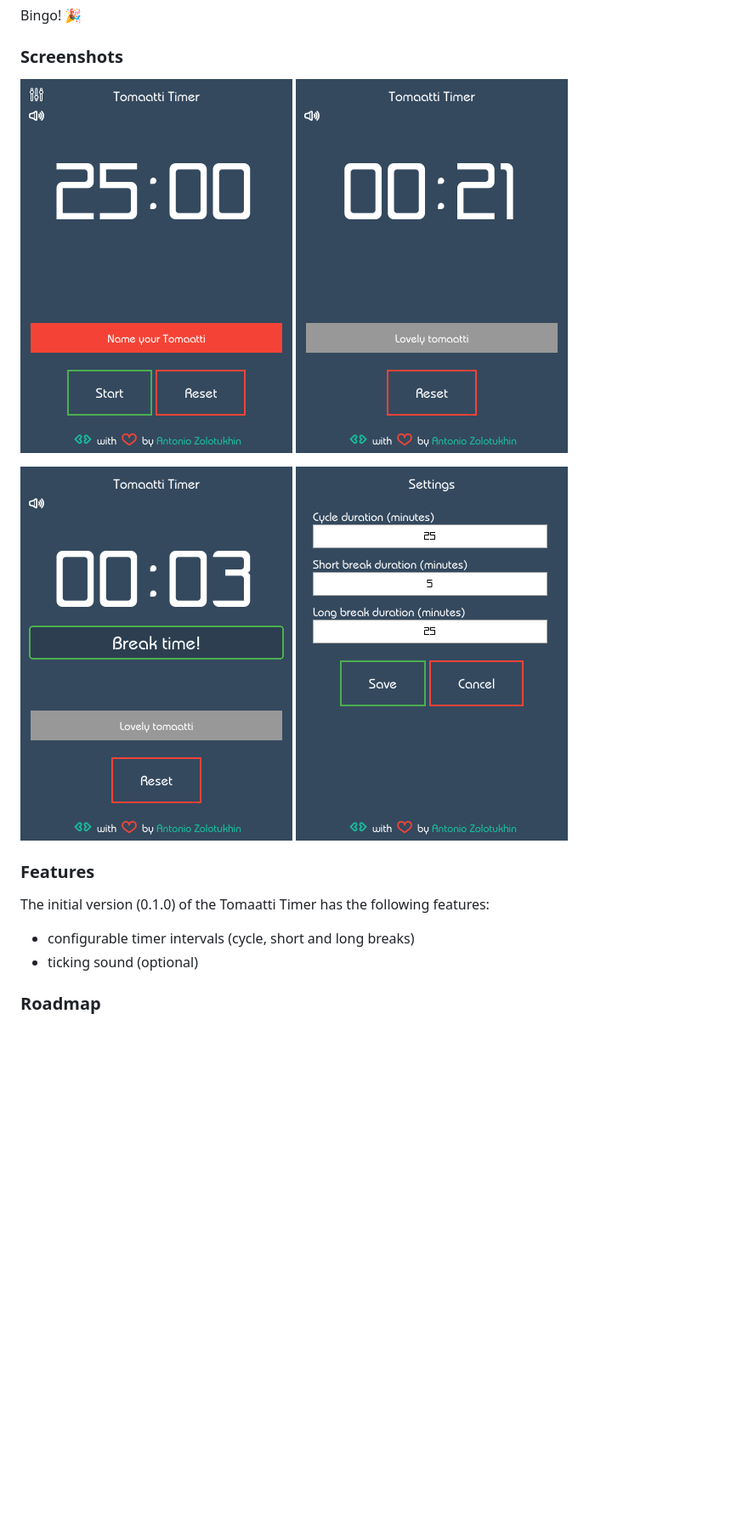
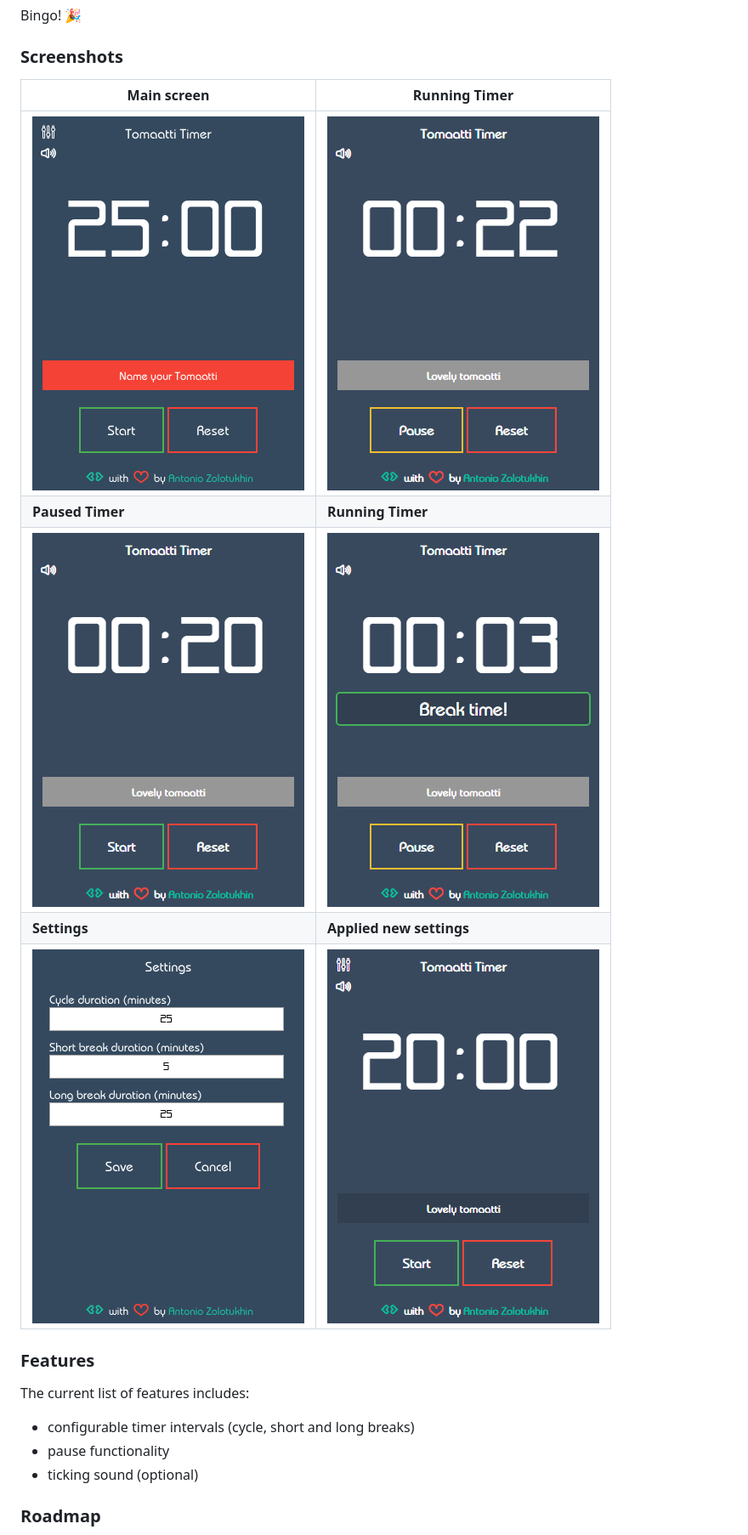
Before and after one commit to bandantonio/tomaatti-timer, a Markdown page: README.md, the part around the change printed below. Shown: that part at 85% size. GitHub-like rendering; pictures changed too: showcase/2.png, showcase/3.png, showcase/4.png; blank space fills up the shorter version.

Commit message:
Added pause functionality. Updated README and screenshots

```diff
--- a/README.md
+++ b/README.md
@@ -39,15 +39,20 @@ Bingo! :tada:
 
 ### Screenshots
 
-![Main Screen](showcase/1.png) ![Running Timer](showcase/2.png)
-
-![Break Time](showcase/3.png) ![Settings](showcase/4.png)
+ **Main screen** | **Running Timer**
+-----------------|------------------
+![Main Screen](showcase/1.png) | ![Running Timer](showcase/2.png)
+ **Paused Timer** | **Running Timer**
+![Paused Timer](showcase/3.png) | ![Break Time](showcase/4.png)
+ **Settings** | **Applied new settings** |
+![Settings](showcase/5.png) | ![Applied new settings](showcase/6.png)
 
 ### Features
 
-The initial version (0.1.0) of the Tomaatti Timer has the following features:
+The current list of features includes:
 
 * configurable timer intervals (cycle, short and long breaks)
+* pause functionality
 * ticking sound (optional)
 
 ### Roadmap
```
Also changed, not shown: other parts of README.md (+1 -1 lines), 6 other files.
